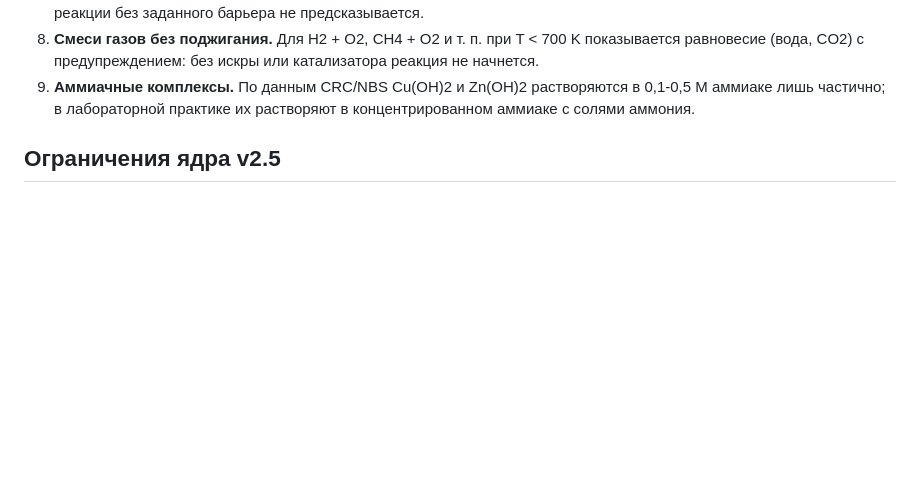
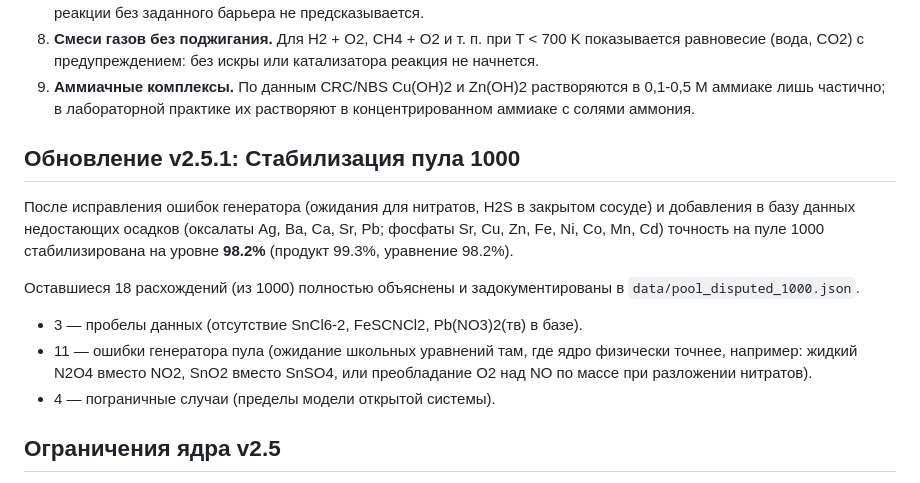
Before and after one commit to Recastofsun/chem-agent, a Markdown page: LIMITATIONS.md, the part around the change. Drawn GitHub-style; blank space fills up the shorter version.

Commit message:
docs: update LIMITATIONS with v2.5.1 accuracy details

```diff
--- a/LIMITATIONS.md
+++ b/LIMITATIONS.md
@@ -32,6 +32,15 @@
    равновесие (вода, CO2) с предупреждением: без искры или катализатора реакция не начнется.
 9. **Аммиачные комплексы.** По данным CRC/NBS Cu(OH)2 и Zn(OH)2 растворяются в 0,1-0,5 М аммиаке
    лишь частично; в лабораторной практике их растворяют в концентрированном аммиаке с солями аммония.
+
+## Обновление v2.5.1: Стабилизация пула 1000
+
+После исправления ошибок генератора (ожидания для нитратов, H2S в закрытом сосуде) и добавления в базу данных недостающих осадков (оксалаты Ag, Ba, Ca, Sr, Pb; фосфаты Sr, Cu, Zn, Fe, Ni, Co, Mn, Cd) точность на пуле 1000 стабилизирована на уровне **98.2%** (продукт 99.3%, уравнение 98.2%).
+
+Оставшиеся 18 расхождений (из 1000) полностью объяснены и задокументированы в `data/pool_disputed_1000.json`.
+- 3 — пробелы данных (отсутствие SnCl6-2, FeSCNCl2, Pb(NO3)2(тв) в базе).
+- 11 — ошибки генератора пула (ожидание школьных уравнений там, где ядро физически точнее, например: жидкий N2O4 вместо NO2, SnO2 вместо SnSO4, или преобладание O2 над NO по массе при разложении нитратов).
+- 4 — пограничные случаи (пределы модели открытой системы).
 
 ## Ограничения ядра v2.5
 
```
